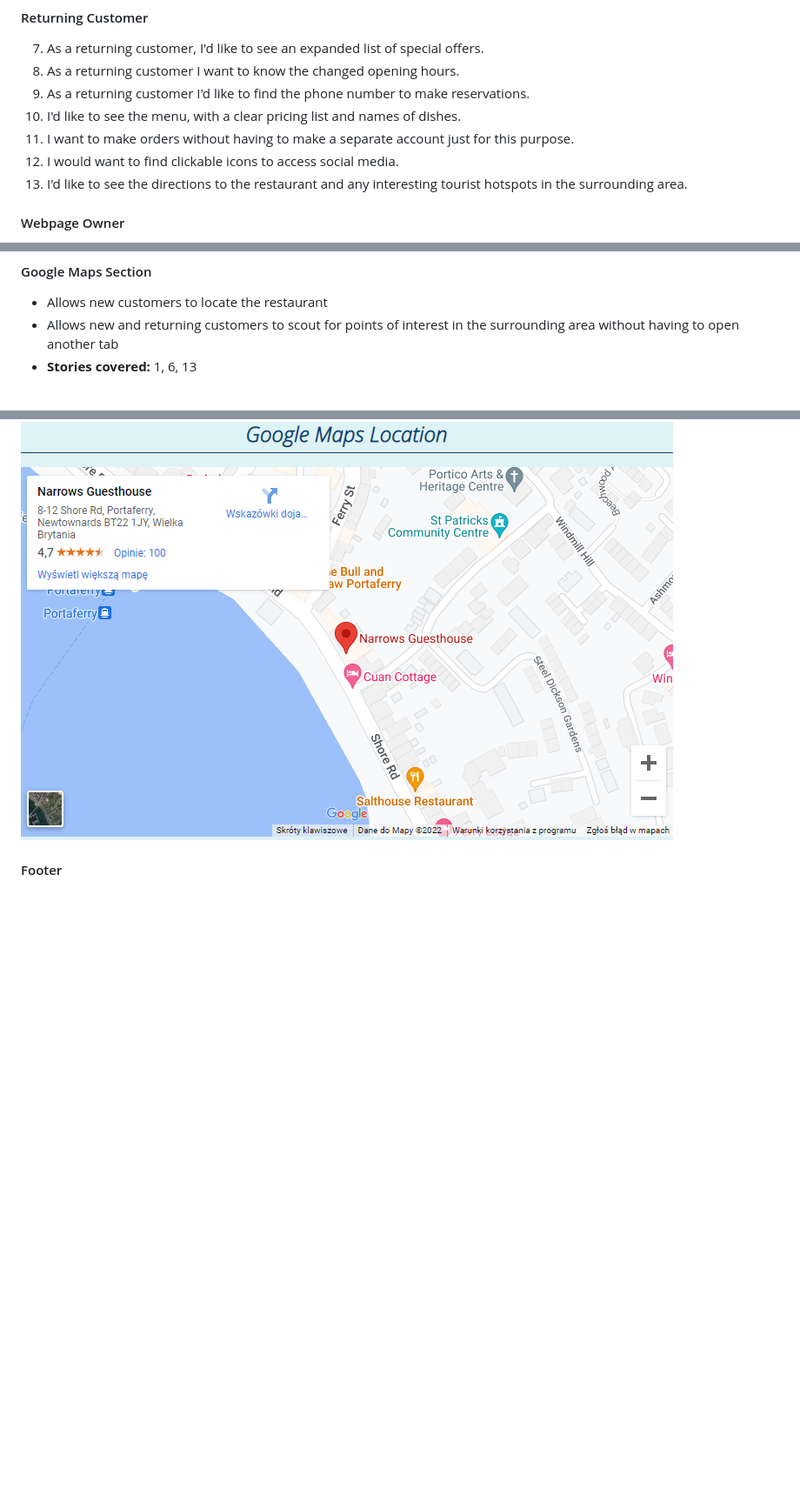
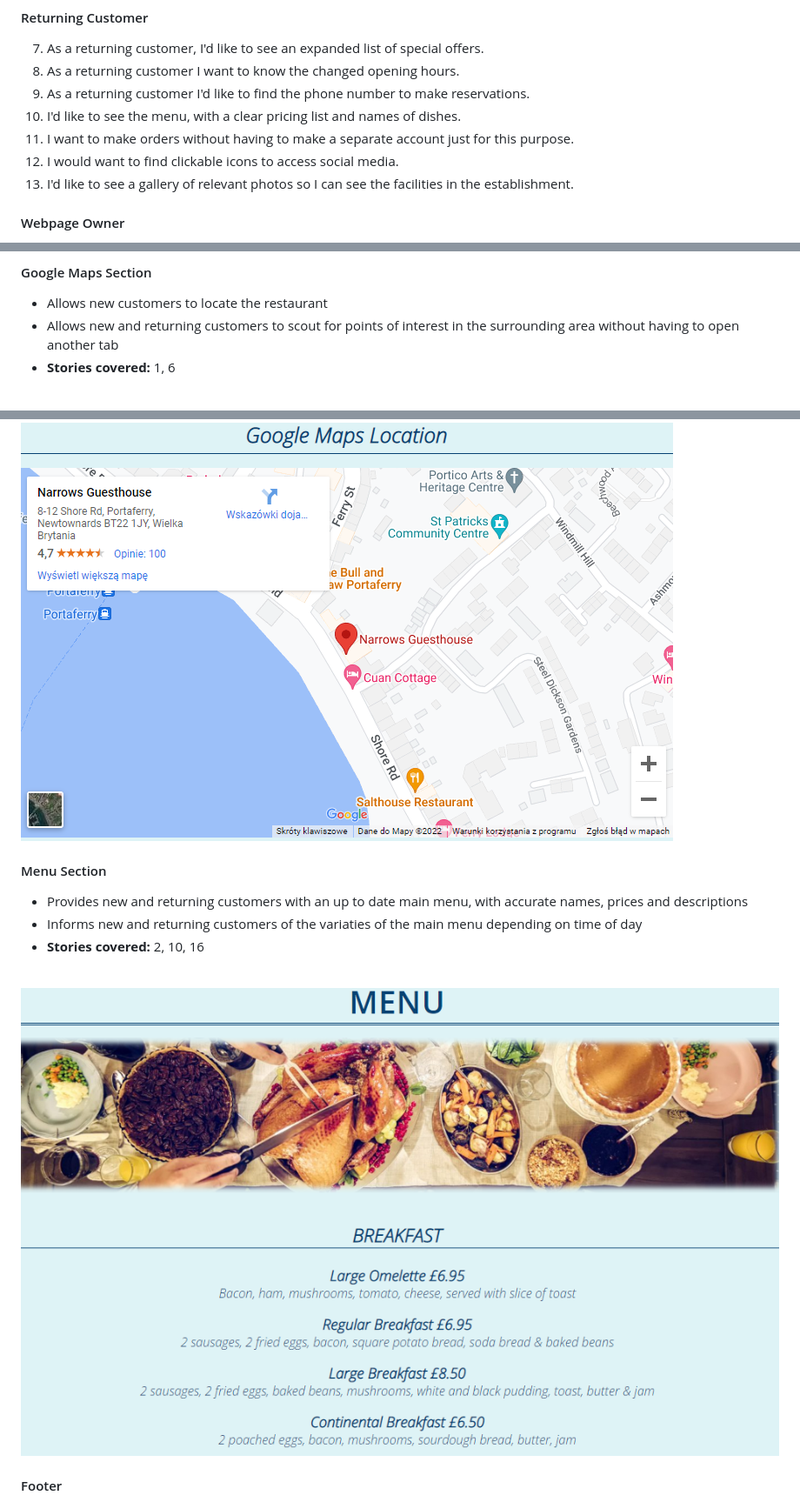
Before and after one commit to RavoPL/narrows-portaferry, a Markdown page: README.md, 3 parts joined by grey strips. Shown: that part at 87% size. Rendered like a GitHub page; pictures changed too: docs/wireframes/f-menu.png (added); blank space fills up the shorter version.

Commit message:
Finished the Menu feature desc in ReadMe.md

```diff
--- a/README.md
+++ b/README.md
@@ -62,7 +62,7 @@ in Online Reservations (right now they're not shrinking properly)
 10. I'd like to see the menu, with a clear pricing list and names of dishes.
 11. I want to make orders without having to make a separate account just for this purpose.
 12. I would want to find clickable icons to access social media.
-13. I'd like to see the directions to the restaurant and any interesting tourist hotspots in the surrounding area.
+13. I'd like to see a gallery of relevant photos so I can see the facilities in the establishment.
 
 #### Webpage Owner
 
@@ -172,9 +172,16 @@ The website consists of X pages and Y features
 #### Google Maps Section
 * Allows new customers to locate the restaurant
 * Allows new and returning customers to scout for points of interest in the surrounding area without having to open another tab
-* **Stories covered:** 1, 6, 13
+* **Stories covered:** 1, 6
 <br>
 <img src="docs/wireframes/f-map.png" alt="Maps section" title="Google Maps Section">
+
+#### Menu Section
+* Provides new and returning customers with an up to date main menu, with accurate names, prices and descriptions
+* Informs new and returning customers of the variaties of the main menu depending on time of day
+* **Stories covered:** 2, 10, 16
+<br>
+<img src="docs/wireframes/f-menu.png" alt="Menu section" title="Main Menu Section">
 
 #### Footer
 * Informs new and returning customers of up to date opening times
```
Also changed, not shown: 2 other files.
